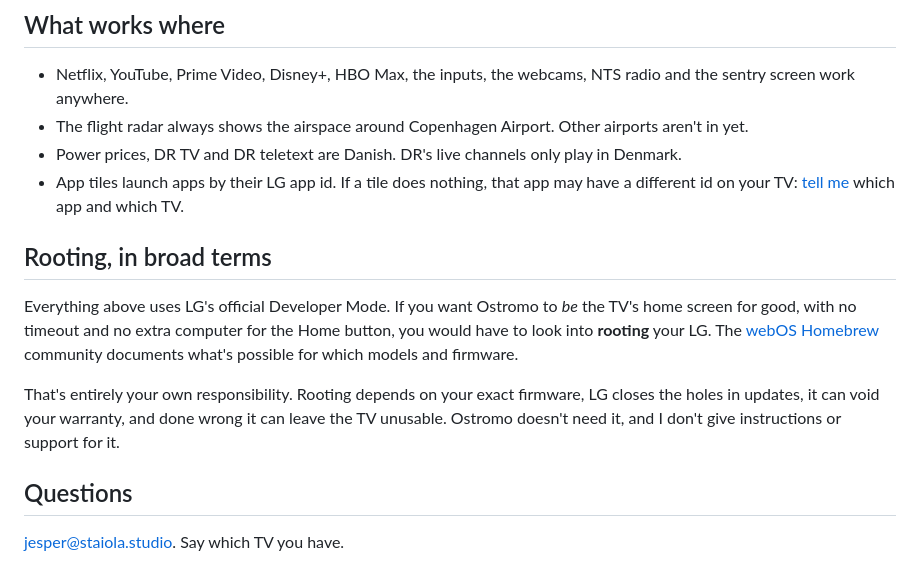
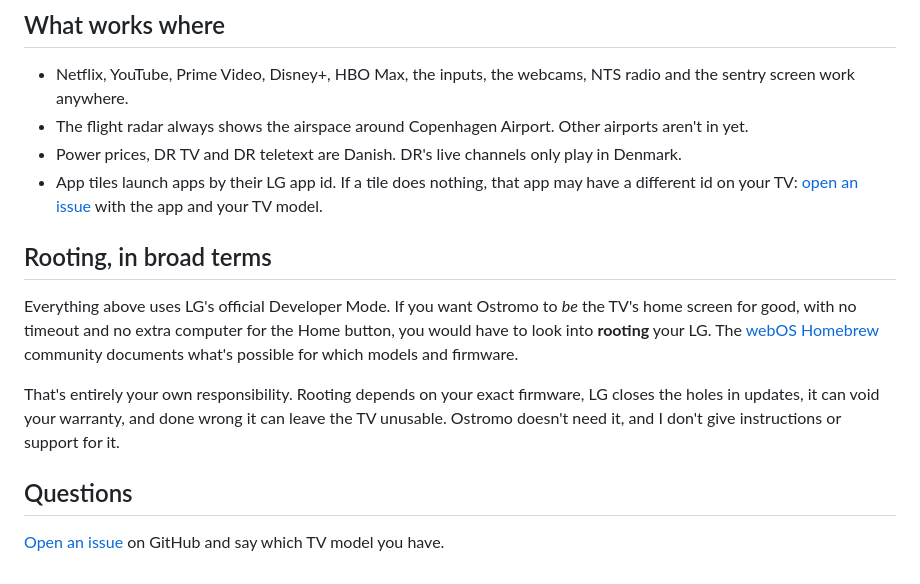
Before and after one commit to Staiola/Ostromo-for-LG, a Markdown page: INSTALL.md, the part around the change. GitHub-like rendering.

```diff
--- a/INSTALL.md
+++ b/INSTALL.md
@@ -129,7 +129,7 @@ Its README explains how to run it. It only works while that computer is awake an
 - The flight radar always shows the airspace around Copenhagen Airport. Other airports aren't in yet.
 - Power prices, DR TV and DR teletext are Danish. DR's live channels only play in Denmark.
 - App tiles launch apps by their LG app id. If a tile does nothing, that app may have a different id on your
-  TV: [tell me](mailto:jesper@staiola.studio?subject=Ostromo) which app and which TV.
+  TV: [open an issue](https://github.com/Staiola/Ostromo-for-LG/issues) with the app and your TV model.
 
 ## Rooting, in broad terms
 
@@ -144,4 +144,4 @@ and I don't give instructions or support for it.
 
 ## Questions
 
-[jesper@staiola.studio](mailto:jesper@staiola.studio?subject=Ostromo). Say which TV you have.
+[Open an issue](https://github.com/Staiola/Ostromo-for-LG/issues) on GitHub and say which TV model you have.
```
Also changed, not shown: README.md (+1 -1 lines).
